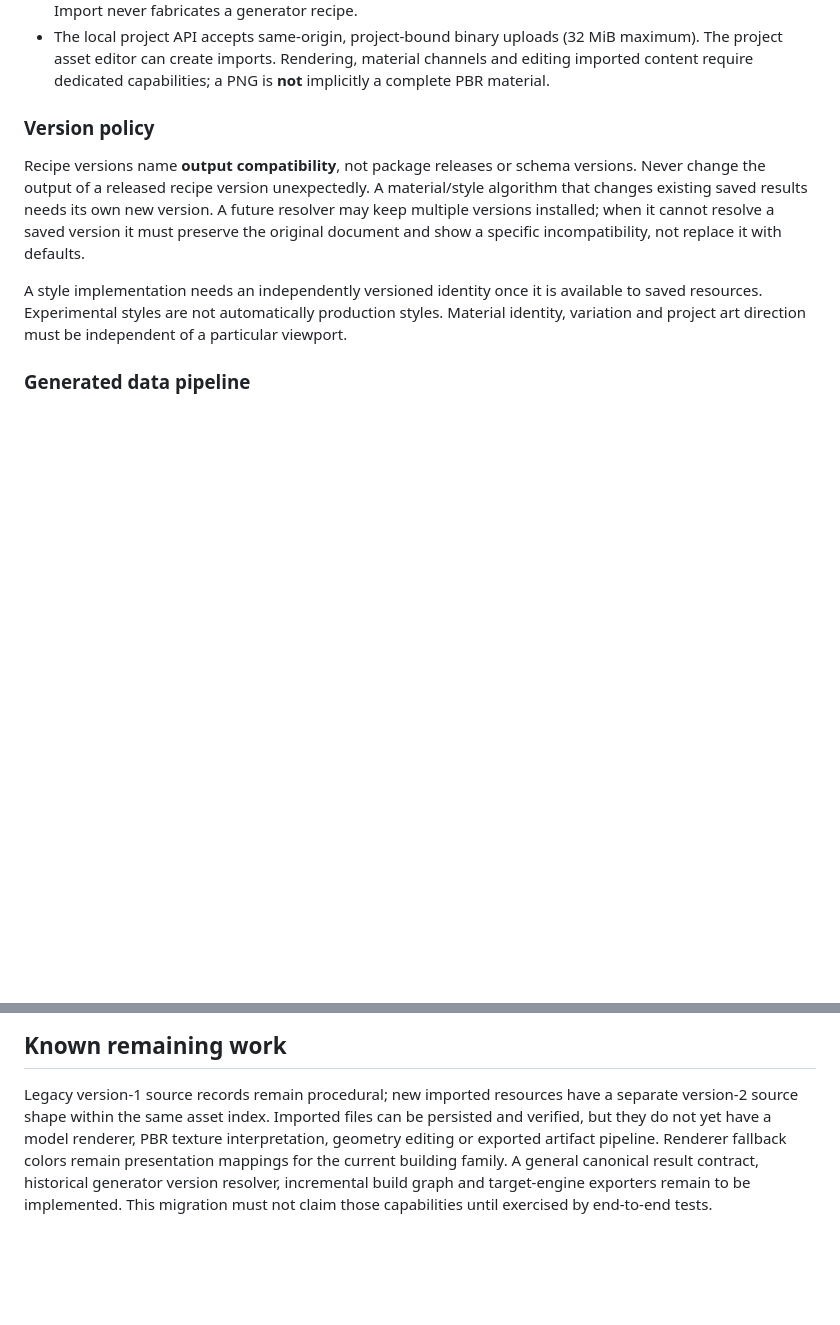
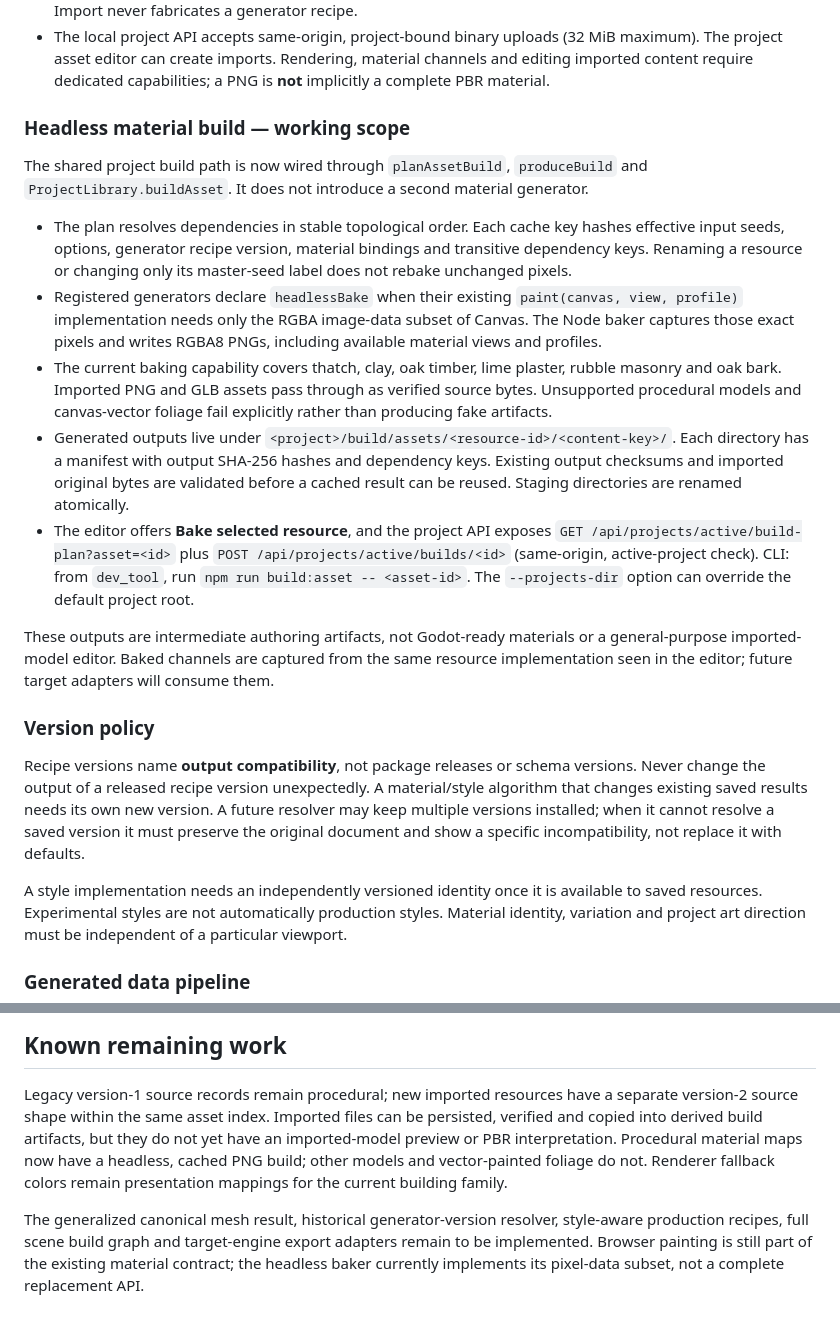
Before and after one commit to Technikhighknee/my-godot-collection, a Markdown page: dev_tool/ARCHITECTURE.md, 2 parts joined by grey strips. Rendered like a GitHub page; blank space fills up the shorter version.

Commit message:
Document executable headless texture bake scope, build cache, API and CLI

```diff
--- a/dev_tool/ARCHITECTURE.md
+++ b/dev_tool/ARCHITECTURE.md
@@ -50,6 +50,41 @@ generator recipes. A scene refers to assets by stable resource identity.
   material channels and editing imported content require dedicated
   capabilities; a PNG is **not** implicitly a complete PBR material.
 
+
+### Headless material build — working scope
+
+The shared project build path is now wired through `planAssetBuild`,
+`produceBuild` and `ProjectLibrary.buildAsset`. It does not introduce a
+second material generator.
+
+- The plan resolves dependencies in stable topological order. Each cache key
+  hashes effective input seeds, options, generator recipe version, material
+  bindings and transitive dependency keys. Renaming a resource or changing
+  only its master-seed label does not rebake unchanged pixels.
+- Registered generators declare `headlessBake` when their existing
+  `paint(canvas, view, profile)` implementation needs only the RGBA image-data
+  subset of Canvas. The Node baker captures those exact pixels and writes
+  RGBA8 PNGs, including available material views and profiles.
+- The current baking capability covers thatch, clay, oak timber, lime plaster,
+  rubble masonry and oak bark. Imported PNG and GLB assets pass through as
+  verified source bytes. Unsupported procedural models and canvas-vector
+  foliage fail explicitly rather than producing fake artifacts.
+- Generated outputs live under
+  `<project>/build/assets/<resource-id>/<content-key>/`.
+  Each directory has a manifest with output SHA-256 hashes and dependency keys.
+  Existing output checksums and imported original bytes are validated before
+  a cached result can be reused. Staging directories are renamed atomically.
+- The editor offers **Bake selected resource**, and the project API exposes
+  `GET /api/projects/active/build-plan?asset=<id>` plus
+  `POST /api/projects/active/builds/<id>` (same-origin, active-project check).
+  CLI: from `dev_tool`, run
+  `npm run build:asset -- <asset-id>`. The `--projects-dir` option can
+  override the default project root.
+
+These outputs are intermediate authoring artifacts, not Godot-ready materials
+or a general-purpose imported-model editor. Baked channels are captured from
+the same resource implementation seen in the editor; future target adapters
+will consume them.
 
 ### Version policy
 
@@ -125,10 +160,14 @@ Do not add generic frameworks before a real second consumer needs them.
 
 Legacy version-1 source records remain procedural; new imported resources
 have a separate version-2 source shape within the same asset index. Imported
-files can be persisted and verified, but they do not yet have a model renderer,
-PBR texture interpretation, geometry editing or exported artifact pipeline.
-Renderer fallback colors remain presentation mappings for the current building
-family. A general canonical result contract, historical generator version
-resolver, incremental build graph and target-engine exporters remain to be
-implemented. This migration must not claim those capabilities until exercised
-by end-to-end tests.
+files can be persisted, verified and copied into derived build artifacts,
+but they do not yet have an imported-model preview or PBR interpretation.
+Procedural material maps now have a headless, cached PNG build; other models
+and vector-painted foliage do not. Renderer fallback colors remain
+presentation mappings for the current building family.
+
+The generalized canonical mesh result, historical generator-version resolver,
+style-aware production recipes, full scene build graph and target-engine
+export adapters remain to be implemented. Browser painting is still part of
+the existing material contract; the headless baker currently implements its
+pixel-data subset, not a complete replacement API.
```
